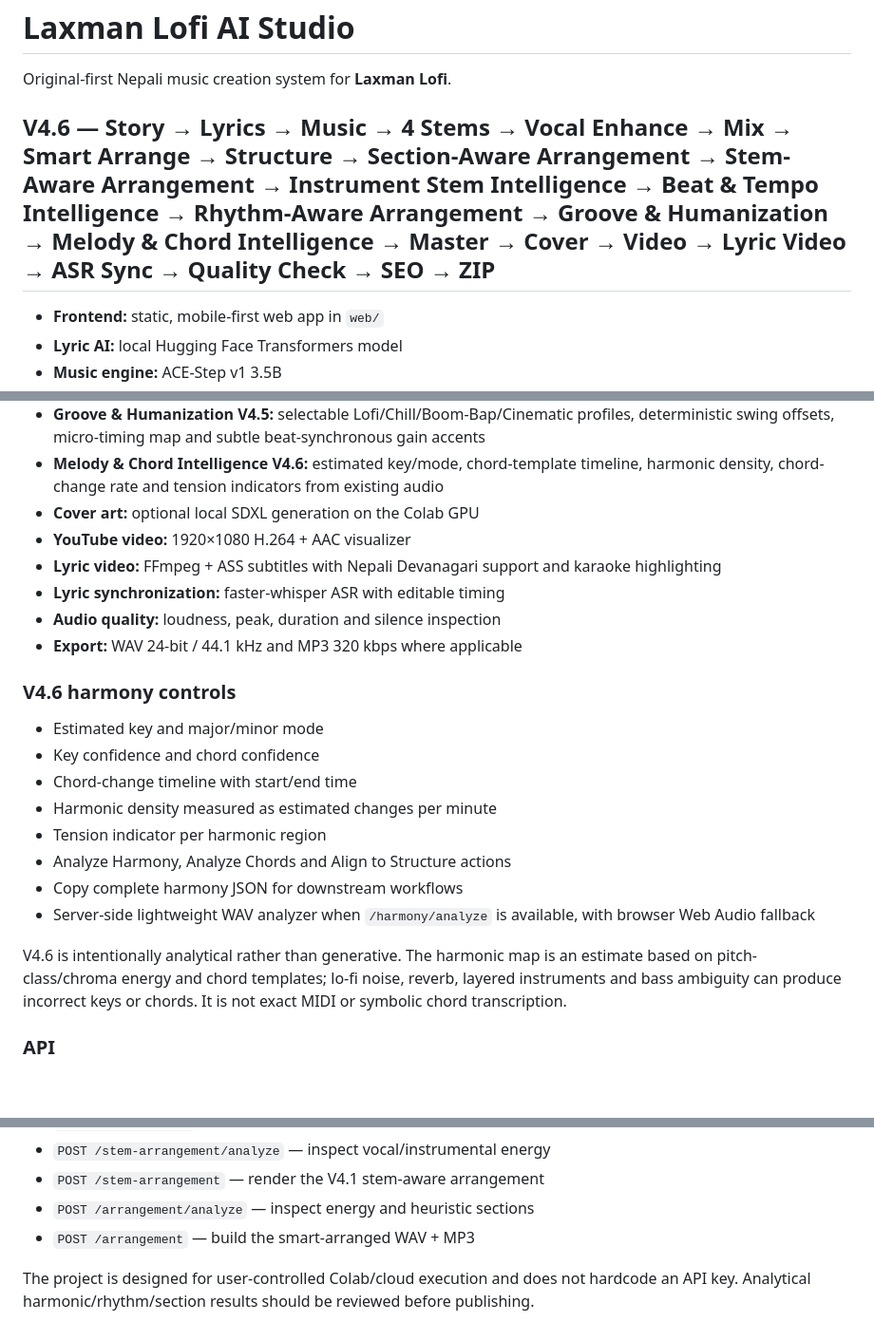
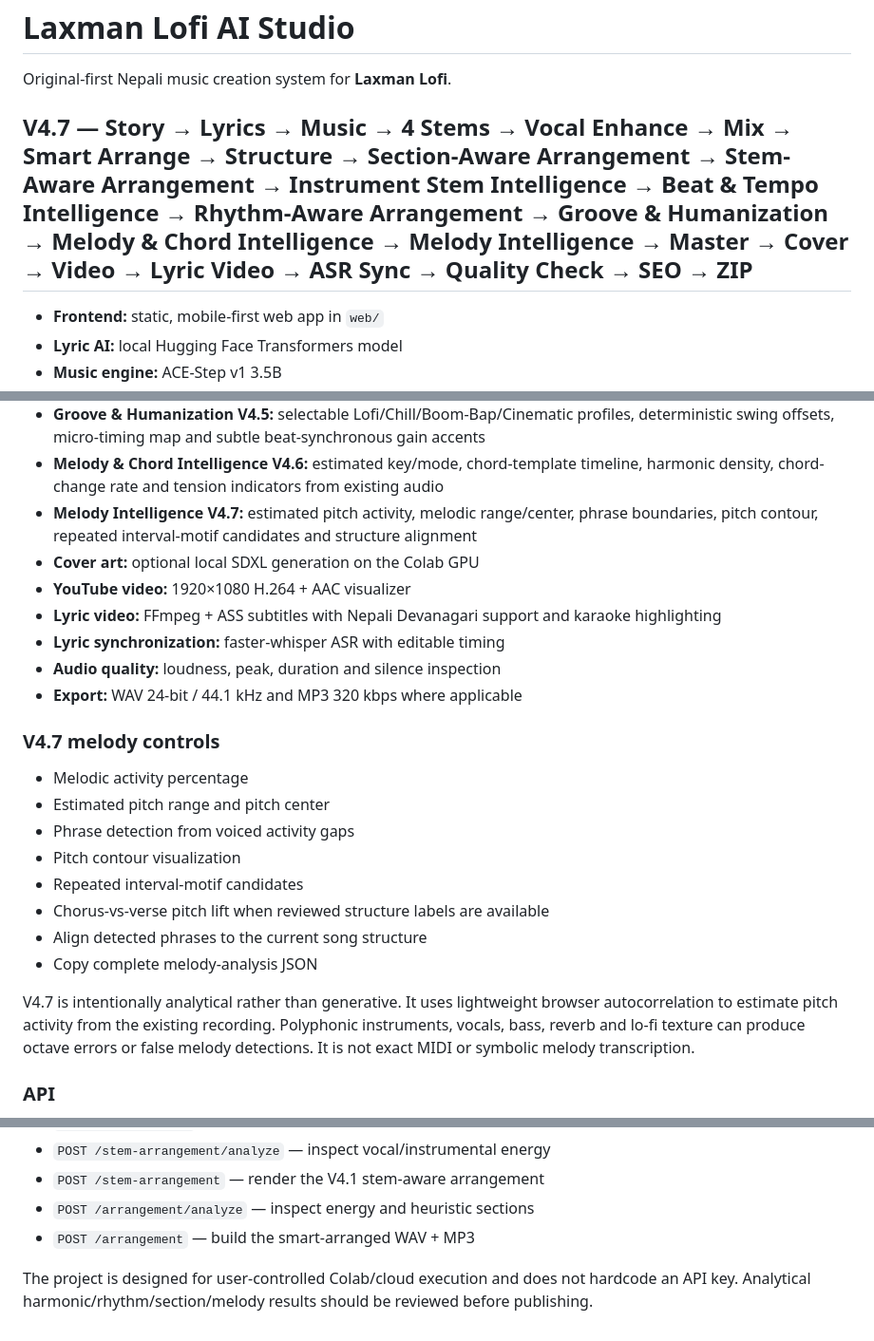
Before and after one commit to LaxmanNepal/lofi, a Markdown page: README.md, 3 parts joined by grey strips. Shown at 95% size. Rendered like a GitHub page; blank space fills up the shorter version.

Commit message:
docs: document V4.7 melody intelligence

```diff
--- a/README.md
+++ b/README.md
@@ -2,7 +2,7 @@
 
 Original-first Nepali music creation system for **Laxman Lofi**.
 
-## V4.6 — Story → Lyrics → Music → 4 Stems → Vocal Enhance → Mix → Smart Arrange → Structure → Section-Aware Arrangement → Stem-Aware Arrangement → Instrument Stem Intelligence → Beat & Tempo Intelligence → Rhythm-Aware Arrangement → Groove & Humanization → Melody & Chord Intelligence → Master → Cover → Video → Lyric Video → ASR Sync → Quality Check → SEO → ZIP
+## V4.7 — Story → Lyrics → Music → 4 Stems → Vocal Enhance → Mix → Smart Arrange → Structure → Section-Aware Arrangement → Stem-Aware Arrangement → Instrument Stem Intelligence → Beat & Tempo Intelligence → Rhythm-Aware Arrangement → Groove & Humanization → Melody & Chord Intelligence → Melody Intelligence → Master → Cover → Video → Lyric Video → ASR Sync → Quality Check → SEO → ZIP
 
 - **Frontend:** static, mobile-first web app in `web/`
 - **Lyric AI:** local Hugging Face Transformers model
@@ -20,6 +20,7 @@ Original-first Nepali music creation system for **Laxman Lofi**.
 - **Rhythm-Aware Arrangement V4.4:** beat/bar-synced gain automation, existing-drum accents, chorus lifts, bass/melody transitions, vocal ducking and bar-aligned fades
 - **Groove & Humanization V4.5:** selectable Lofi/Chill/Boom-Bap/Cinematic profiles, deterministic swing offsets, micro-timing map and subtle beat-synchronous gain accents
 - **Melody & Chord Intelligence V4.6:** estimated key/mode, chord-template timeline, harmonic density, chord-change rate and tension indicators from existing audio
+- **Melody Intelligence V4.7:** estimated pitch activity, melodic range/center, phrase boundaries, pitch contour, repeated interval-motif candidates and structure alignment
 - **Cover art:** optional local SDXL generation on the Colab GPU
 - **YouTube video:** 1920×1080 H.264 + AAC visualizer
 - **Lyric video:** FFmpeg + ASS subtitles with Nepali Devanagari support and karaoke highlighting
@@ -27,18 +28,18 @@ Original-first Nepali music creation system for **Laxman Lofi**.
 - **Audio quality:** loudness, peak, duration and silence inspection
 - **Export:** WAV 24-bit / 44.1 kHz and MP3 320 kbps where applicable
 
-### V4.6 harmony controls
+### V4.7 melody controls
 
-- Estimated key and major/minor mode
-- Key confidence and chord confidence
-- Chord-change timeline with start/end time
-- Harmonic density measured as estimated changes per minute
-- Tension indicator per harmonic region
-- Analyze Harmony, Analyze Chords and Align to Structure actions
-- Copy complete harmony JSON for downstream workflows
-- Server-side lightweight WAV analyzer when `/harmony/analyze` is available, with browser Web Audio fallback
+- Melodic activity percentage
+- Estimated pitch range and pitch center
+- Phrase detection from voiced activity gaps
+- Pitch contour visualization
+- Repeated interval-motif candidates
+- Chorus-vs-verse pitch lift when reviewed structure labels are available
+- Align detected phrases to the current song structure
+- Copy complete melody-analysis JSON
 
-V4.6 is intentionally analytical rather than generative. The harmonic map is an estimate based on pitch-class/chroma energy and chord templates; lo-fi noise, reverb, layered instruments and bass ambiguity can produce incorrect keys or chords. It is not exact MIDI or symbolic chord transcription.
+V4.7 is intentionally analytical rather than generative. It uses lightweight browser autocorrelation to estimate pitch activity from the existing recording. Polyphonic instruments, vocals, bass, reverb and lo-fi texture can produce octave errors or false melody detections. It is not exact MIDI or symbolic melody transcription.
 
 ### API
 
@@ -53,4 +54,4 @@ V4.6 is intentionally analytical rather than generative. The harmonic map is an
 - `POST /arrangement/analyze` — inspect energy and heuristic sections
 - `POST /arrangement` — build the smart-arranged WAV + MP3
 
-The project is designed for user-controlled Colab/cloud execution and does not hardcode an API key. Analytical harmonic/rhythm/section results should be reviewed before publishing.
+The project is designed for user-controlled Colab/cloud execution and does not hardcode an API key. Analytical harmonic/rhythm/section/melody results should be reviewed before publishing.
```
